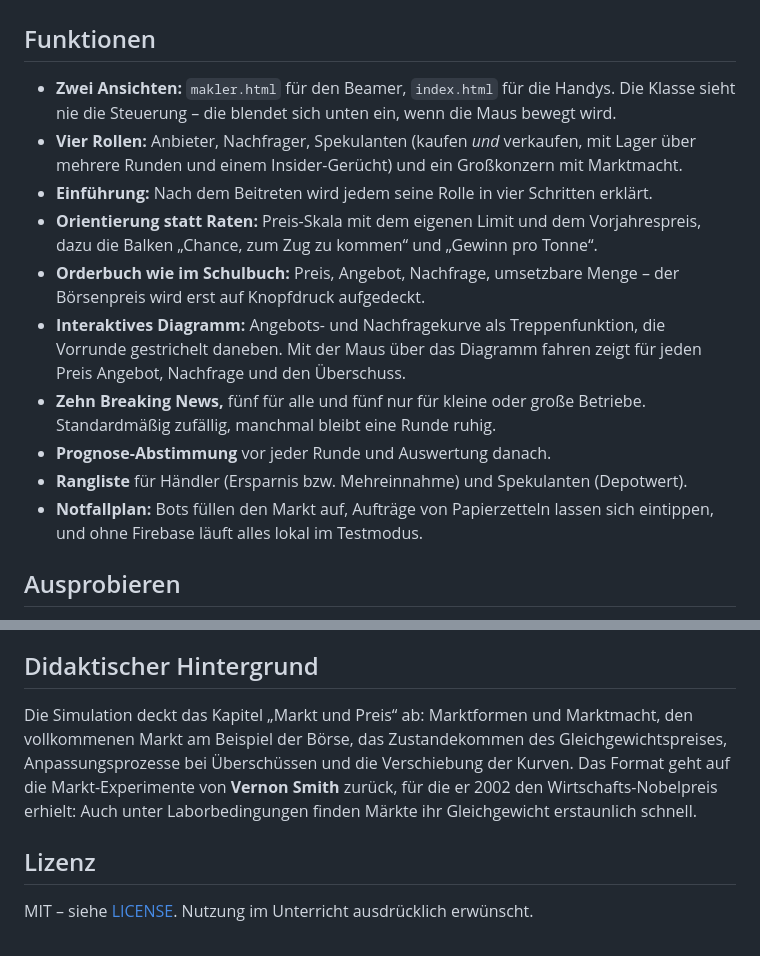
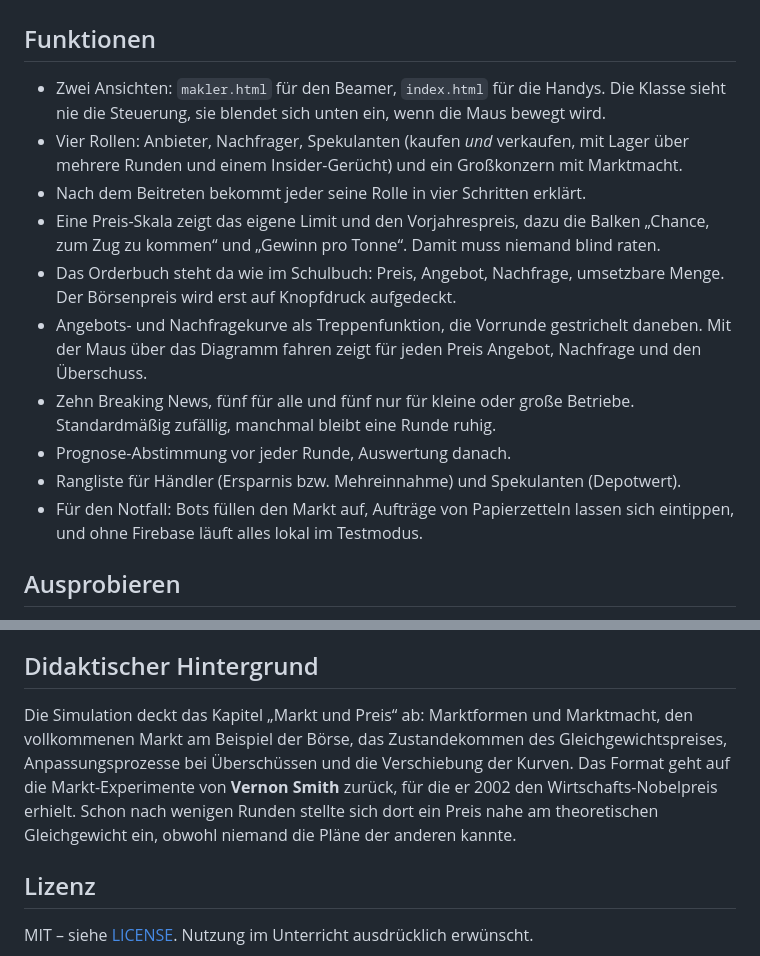
Before and after one commit to blacki0815/LiveBoerse, a Markdown page: README.md, 2 parts joined by grey strips. GitHub-like rendering.

Commit message:
Revise features descriptions in README.md
Updated the features section for clarity and consistency.

```diff
--- a/README.md
+++ b/README.md
@@ -14,16 +14,16 @@ Jeder Mitspieler scannt einen QR-Code und bekommt eine geheime Rolle, zum Beispi
 
 ## Funktionen
 
-- **Zwei Ansichten:** `makler.html` für den Beamer, `index.html` für die Handys. Die Klasse sieht nie die Steuerung – die blendet sich unten ein, wenn die Maus bewegt wird.
-- **Vier Rollen:** Anbieter, Nachfrager, Spekulanten (kaufen *und* verkaufen, mit Lager über mehrere Runden und einem Insider-Gerücht) und ein Großkonzern mit Marktmacht.
-- **Einführung:** Nach dem Beitreten wird jedem seine Rolle in vier Schritten erklärt.
-- **Orientierung statt Raten:** Preis-Skala mit dem eigenen Limit und dem Vorjahrespreis, dazu die Balken „Chance, zum Zug zu kommen“ und „Gewinn pro Tonne“.
-- **Orderbuch wie im Schulbuch:** Preis, Angebot, Nachfrage, umsetzbare Menge – der Börsenpreis wird erst auf Knopfdruck aufgedeckt.
-- **Interaktives Diagramm:** Angebots- und Nachfragekurve als Treppenfunktion, die Vorrunde gestrichelt daneben. Mit der Maus über das Diagramm fahren zeigt für jeden Preis Angebot, Nachfrage und den Überschuss.
-- **Zehn Breaking News,** fünf für alle und fünf nur für kleine oder große Betriebe. Standardmäßig zufällig, manchmal bleibt eine Runde ruhig.
-- **Prognose-Abstimmung** vor jeder Runde und Auswertung danach.
-- **Rangliste** für Händler (Ersparnis bzw. Mehreinnahme) und Spekulanten (Depotwert).
-- **Notfallplan:** Bots füllen den Markt auf, Aufträge von Papierzetteln lassen sich eintippen, und ohne Firebase läuft alles lokal im Testmodus.
+- Zwei Ansichten: `makler.html` für den Beamer, `index.html` für die Handys. Die Klasse sieht nie die Steuerung, sie blendet sich unten ein, wenn die Maus bewegt wird.
+- Vier Rollen: Anbieter, Nachfrager, Spekulanten (kaufen *und* verkaufen, mit Lager über mehrere Runden und einem Insider-Gerücht) und ein Großkonzern mit Marktmacht.
+- Nach dem Beitreten bekommt jeder seine Rolle in vier Schritten erklärt.
+- Eine Preis-Skala zeigt das eigene Limit und den Vorjahrespreis, dazu die Balken „Chance, zum Zug zu kommen“ und „Gewinn pro Tonne“. Damit muss niemand blind raten.
+- Das Orderbuch steht da wie im Schulbuch: Preis, Angebot, Nachfrage, umsetzbare Menge. Der Börsenpreis wird erst auf Knopfdruck aufgedeckt.
+- Angebots- und Nachfragekurve als Treppenfunktion, die Vorrunde gestrichelt daneben. Mit der Maus über das Diagramm fahren zeigt für jeden Preis Angebot, Nachfrage und den Überschuss.
+- Zehn Breaking News, fünf für alle und fünf nur für kleine oder große Betriebe. Standardmäßig zufällig, manchmal bleibt eine Runde ruhig.
+- Prognose-Abstimmung vor jeder Runde, Auswertung danach.
+- Rangliste für Händler (Ersparnis bzw. Mehreinnahme) und Spekulanten (Depotwert).
+- Für den Notfall: Bots füllen den Markt auf, Aufträge von Papierzetteln lassen sich eintippen, und ohne Firebase läuft alles lokal im Testmodus.
 
 ## Ausprobieren
 
@@ -126,7 +126,7 @@ Es werden keine personenbezogenen Daten erhoben. Die Teilnehmer bekommen erfunde
 
 ## Didaktischer Hintergrund
 
-Die Simulation deckt das Kapitel „Markt und Preis“ ab: Marktformen und Marktmacht, den vollkommenen Markt am Beispiel der Börse, das Zustandekommen des Gleichgewichtspreises, Anpassungsprozesse bei Überschüssen und die Verschiebung der Kurven. Das Format geht auf die Markt-Experimente von **Vernon Smith** zurück, für die er 2002 den Wirtschafts-Nobelpreis erhielt: Auch unter Laborbedingungen finden Märkte ihr Gleichgewicht erstaunlich schnell.
+Die Simulation deckt das Kapitel „Markt und Preis“ ab: Marktformen und Marktmacht, den vollkommenen Markt am Beispiel der Börse, das Zustandekommen des Gleichgewichtspreises, Anpassungsprozesse bei Überschüssen und die Verschiebung der Kurven. Das Format geht auf die Markt-Experimente von **Vernon Smith** zurück, für die er 2002 den Wirtschafts-Nobelpreis erhielt. Schon nach wenigen Runden stellte sich dort ein Preis nahe am theoretischen Gleichgewicht ein, obwohl niemand die Pläne der anderen kannte.
 
 ## Lizenz
 
```
